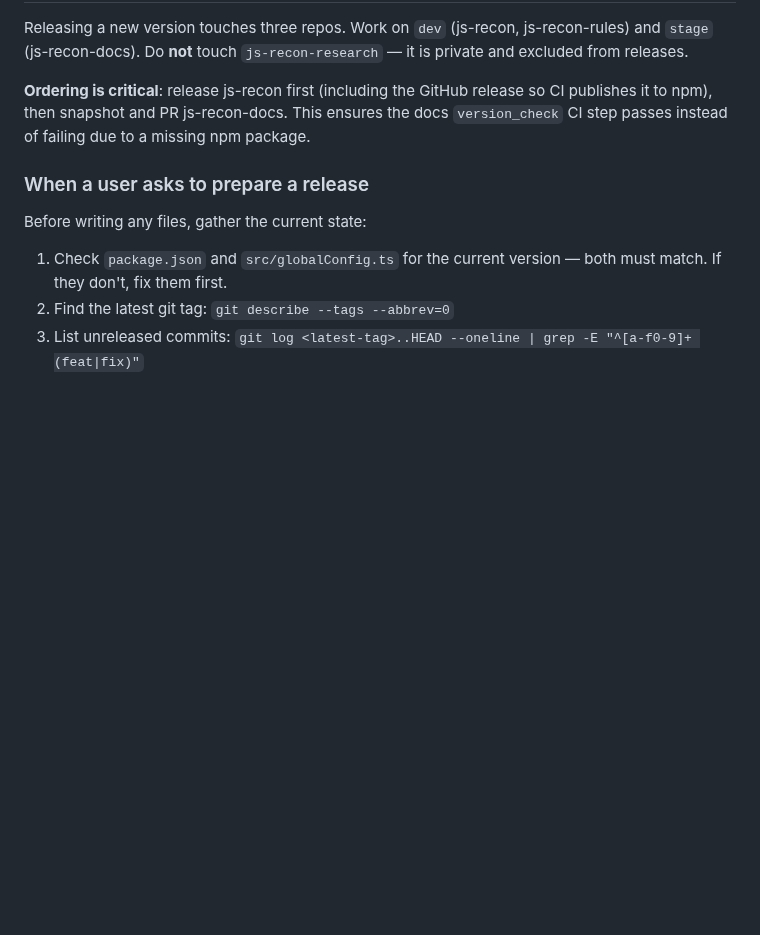
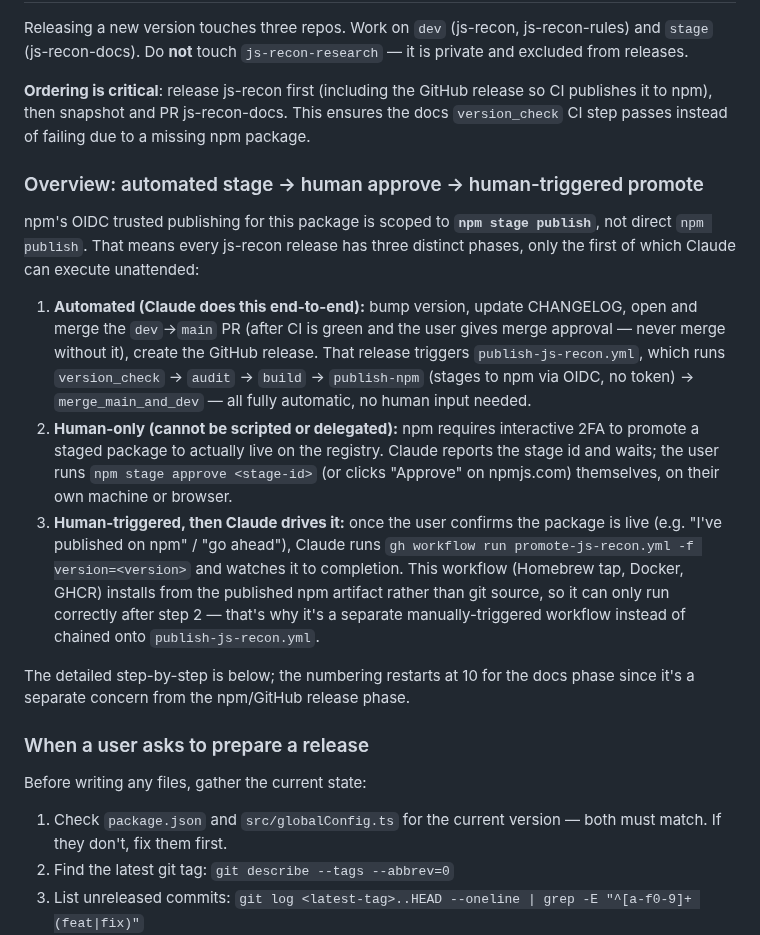
Before and after one commit to shriyanss/js-recon, a Markdown page: CLAUDE.md, the part around the change. GitHub-like rendering; blank space fills up the shorter version.

Commit message:
docs: document the stage/approve/promote release model
Adds an overview to the release process explaining the three
phases: fully-automated staging via publish-js-recon.yml, the
human-only 2FA approval step that can't be scripted, and the
human-triggered promote-js-recon.yml that installs from the
approved npm artifact.

```diff
--- a/CLAUDE.md
+++ b/CLAUDE.md
@@ -350,6 +350,16 @@ Releasing a new version touches three repos. Work on `dev` (js-recon, js-recon-r
 
 **Ordering is critical**: release js-recon first (including the GitHub release so CI publishes it to npm), then snapshot and PR js-recon-docs. This ensures the docs `version_check` CI step passes instead of failing due to a missing npm package.
 
+### Overview: automated stage → human approve → human-triggered promote
+
+npm's OIDC trusted publishing for this package is scoped to **`npm stage publish`**, not direct `npm publish`. That means every js-recon release has three distinct phases, only the first of which Claude can execute unattended:
+
+1. **Automated (Claude does this end-to-end):** bump version, update CHANGELOG, open and merge the `dev`→`main` PR (after CI is green and the user gives merge approval — never merge without it), create the GitHub release. That release triggers `publish-js-recon.yml`, which runs `version_check` → `audit` → `build` → `publish-npm` (stages to npm via OIDC, no token) → `merge_main_and_dev` — all fully automatic, no human input needed.
+2. **Human-only (cannot be scripted or delegated):** npm requires interactive 2FA to promote a staged package to actually live on the registry. Claude reports the stage id and waits; the user runs `npm stage approve <stage-id>` (or clicks "Approve" on npmjs.com) themselves, on their own machine or browser.
+3. **Human-triggered, then Claude drives it:** once the user confirms the package is live (e.g. "I've published on npm" / "go ahead"), Claude runs `gh workflow run promote-js-recon.yml -f version=<version>` and watches it to completion. This workflow (Homebrew tap, Docker, GHCR) installs from the published npm artifact rather than git source, so it can only run correctly after step 2 — that's why it's a separate manually-triggered workflow instead of chained onto `publish-js-recon.yml`.
+
+The detailed step-by-step is below; the numbering restarts at 10 for the docs phase since it's a separate concern from the npm/GitHub release phase.
+
 ### When a user asks to prepare a release
 
 Before writing any files, gather the current state:
```
